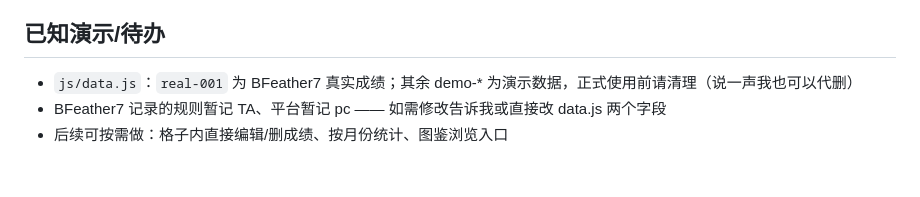
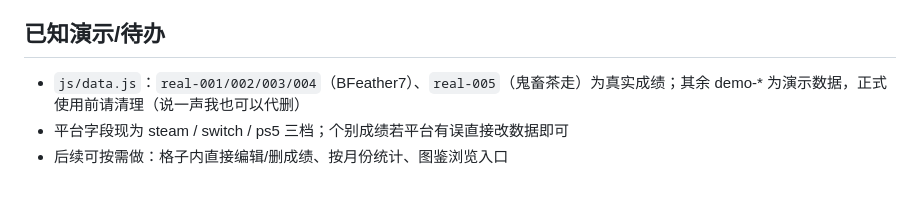
Before and after one commit to Absolute-Balance/MHRSpeedrun, a Markdown page: README.md, the part around the change. Drawn GitHub-style.

Commit message:
README 修正平台说明

```diff
--- a/README.md
+++ b/README.md
@@ -108,6 +108,6 @@ q01 朦胧之影=月迅龙 · q02 舞于火海的浩劫=焰狐龙 · q03 传奇
 
 ## 已知演示/待办
 
-- `js/data.js`：`real-001` 为 BFeather7 真实成绩；其余 demo-* 为演示数据，正式使用前请清理（说一声我也可以代删）
-- BFeather7 记录的规则暂记 TA、平台暂记 pc —— 如需修改告诉我或直接改 data.js 两个字段
+- `js/data.js`：`real-001/002/003/004`（BFeather7）、`real-005`（鬼畜茶走）为真实成绩；其余 demo-* 为演示数据，正式使用前请清理（说一声我也可以代删）
+- 平台字段现为 steam / switch / ps5 三档；个别成绩若平台有误直接改数据即可
 - 后续可按需做：格子内直接编辑/删成绩、按月份统计、图鉴浏览入口
```
